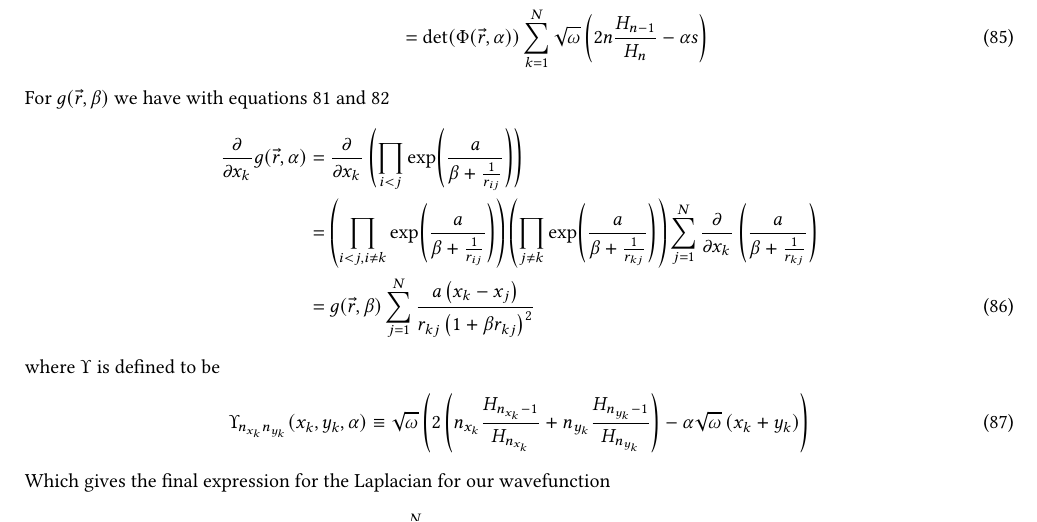
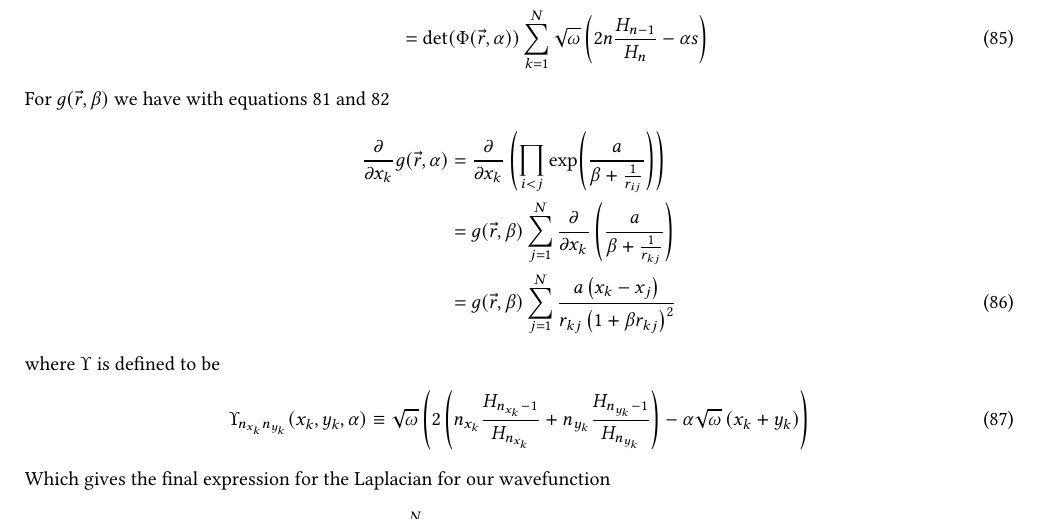
Before and after one commit to Oo1Insane1oO/FYS4411, a LaTeX document (project2/text/project2.tex): part of page 10 of 13, cut so that both start at the same text. Compiled offline with pdfLaTeX.

Commit message:
need to fic cross term

```diff
--- a/project2/text/project2.tex
+++ b/project2/text/project2.tex
@@ -1038,10 +1038,8 @@
         \begin{align}
             \prd{x_k}{g(\vec{r},\alpha)} &= \prd{x_k}\left(\prod_{i<j}
             \gJ\right) \nonumber \\
-            &= \left(\prod_{i<j,i\neq k} \gJ\right) \left(\prod_{j\neq k}
-            \exp(\frac{a}{\beta + \frac{1}{r_{kj}}})\right)
-            \suml{j}{N}\prd{x_k}\left(\frac{a}{\beta + \frac{1}{r_{kj}}}\right)
-            \nonumber \\
+            &= g(\vec{r},\beta) \suml{j}{N}\prd{x_k}\left(\frac{a}{\beta +
+            \frac{1}{r_{kj}}}\right) \nonumber \\
             &= g(\vec{r},\beta) \suml{j}{N} \frac{a\left(x_k-x_j\right)}
             {r_{kj}\left(1+\beta r_{kj}\right)^2}
             \label{eq:gder1}
```
Also changed, not shown: project2/text/project2.pdf, 1 other file.
